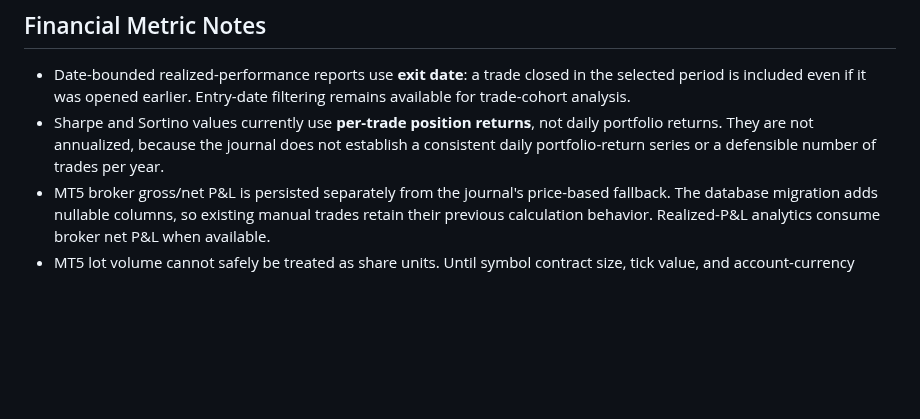
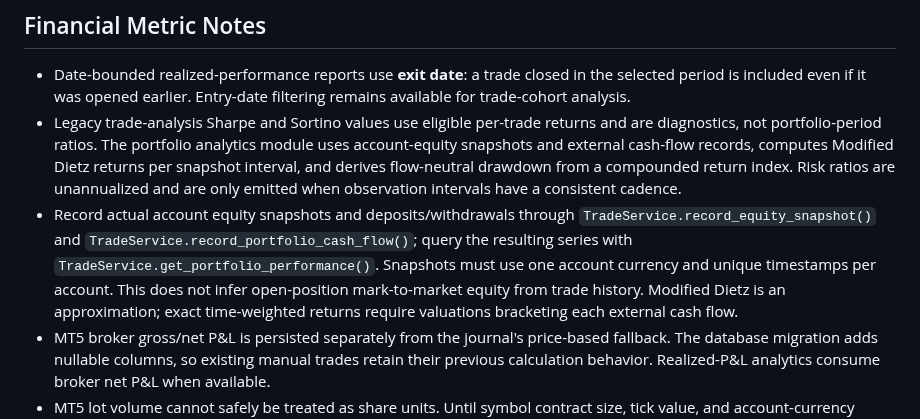
Before and after one commit to Morris99-ctrl/Trading-Journal-Pro, a Markdown page: README.md, the part around the change. Drawn GitHub-style; blank space fills up the shorter version.

Commit message:
Document portfolio equity and cash-flow-adjusted metrics

```diff
--- a/README.md
+++ b/README.md
@@ -41,7 +41,8 @@ An institutional-grade trading journal, automated MetaTrader 5 (MT5) synchroniza
 ## Financial Metric Notes
 
 - Date-bounded realized-performance reports use **exit date**: a trade closed in the selected period is included even if it was opened earlier. Entry-date filtering remains available for trade-cohort analysis.
-- Sharpe and Sortino values currently use **per-trade position returns**, not daily portfolio returns. They are not annualized, because the journal does not establish a consistent daily portfolio-return series or a defensible number of trades per year.
+- Legacy trade-analysis Sharpe and Sortino values use eligible per-trade returns and are diagnostics, not portfolio-period ratios. The portfolio analytics module uses account-equity snapshots and external cash-flow records, computes Modified Dietz returns per snapshot interval, and derives flow-neutral drawdown from a compounded return index. Risk ratios are unannualized and are only emitted when observation intervals have a consistent cadence.
+- Record actual account equity snapshots and deposits/withdrawals through `TradeService.record_equity_snapshot()` and `TradeService.record_portfolio_cash_flow()`; query the resulting series with `TradeService.get_portfolio_performance()`. Snapshots must use one account currency and unique timestamps per account. This does not infer open-position mark-to-market equity from trade history. Modified Dietz is an approximation; exact time-weighted returns require valuations bracketing each external cash flow.
 - MT5 broker gross/net P&L is persisted separately from the journal's price-based fallback. The database migration adds nullable columns, so existing manual trades retain their previous calculation behavior. Realized-P&L analytics consume broker net P&L when available.
 - MT5 lot volume cannot safely be treated as share units. Until symbol contract size, tick value, and account-currency conversion are captured, trades carrying a broker P&L value do not publish a guessed return percentage, cash risk, or R-multiple, even if an import omitted the position ID. Legacy return diagnostics therefore use only manual trades with a defensible price-notional denominator.
 - These per-trade ratios are diagnostic only and should not be compared directly with annualized portfolio ratios from fund factsheets. A future portfolio-risk module should calculate time-weighted daily equity returns before presenting annualized Sharpe/Sortino metrics.
```
